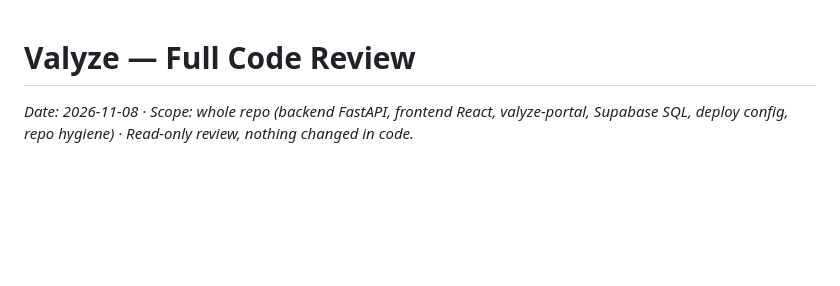
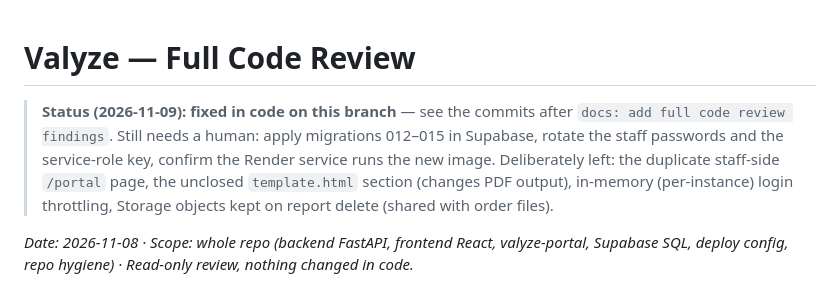
Before and after one commit to SUN7485/valyze, a Markdown page: CODE_REVIEW.md, the part around the change. GitHub-like rendering; blank space fills up the shorter version.

```diff
--- a/CODE_REVIEW.md
+++ b/CODE_REVIEW.md
@@ -1,4 +1,10 @@
 # Valyze — Full Code Review
+
+> **Status (2026-11-09): fixed in code on this branch** — see the commits after `docs: add full code review findings`.
+> Still needs a human: apply migrations 012–015 in Supabase, rotate the staff passwords and the
+> service-role key, confirm the Render service runs the new image. Deliberately left: the duplicate
+> staff-side `/portal` page, the unclosed `template.html` section (changes PDF output), in-memory
+> (per-instance) login throttling, Storage objects kept on report delete (shared with order files).
 
 _Date: 2026-11-08 · Scope: whole repo (backend FastAPI, frontend React, valyze-portal, Supabase SQL, deploy config, repo hygiene) · Read-only review, nothing changed in code._
 
```
Also changed, not shown: CLAUDE.md (+39 -13 lines).
